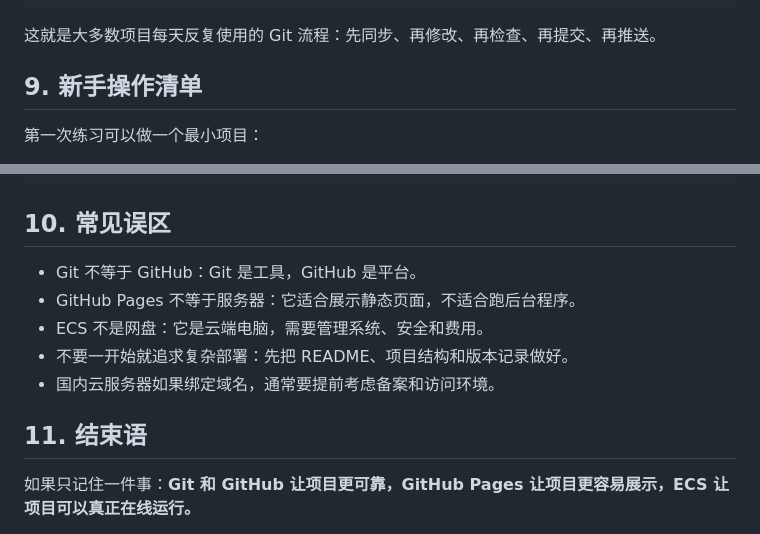
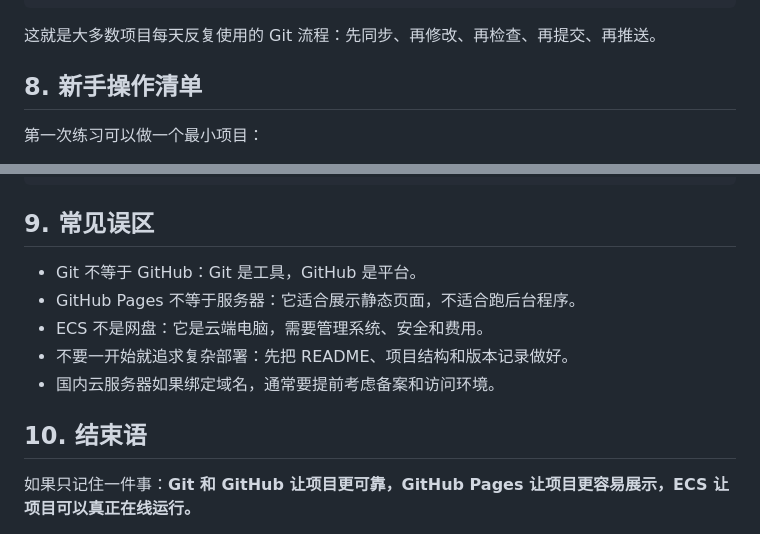
Before and after one commit to JiayuREN1127/learn-git-pages-ECS, a Markdown page: guide.md, 2 parts joined by grey strips. GitHub-like rendering.

````diff
--- a/guide.md
+++ b/guide.md
@@ -346,7 +285,7 @@ git push origin main
 
 这就是大多数项目每天反复使用的 Git 流程：先同步、再修改、再检查、再提交、再推送。
 
-## 9. 新手操作清单
+## 8. 新手操作清单
 
 第一次练习可以做一个最小项目：
 
@@ -368,7 +307,7 @@ git push                  # 推送到 GitHub
 git pull                  # 拉取别人或线上已有的修改
 ```
 
-## 10. 常见误区
+## 9. 常见误区
 
 - Git 不等于 GitHub：Git 是工具，GitHub 是平台。
 - GitHub Pages 不等于服务器：它适合展示静态页面，不适合跑后台程序。
@@ -376,7 +315,7 @@ git pull                  # 拉取别人或线上已有的修改
 - 不要一开始就追求复杂部署：先把 README、项目结构和版本记录做好。
 - 国内云服务器如果绑定域名，通常要提前考虑备案和访问环境。
 
-## 11. 结束语
+## 10. 结束语
 
 如果只记住一件事：**Git 和 GitHub 让项目更可靠，GitHub Pages 让项目更容易展示，ECS 让项目可以真正在线运行。**
 
````
Also changed, not shown: other parts of guide.md (+1 -62 lines).
